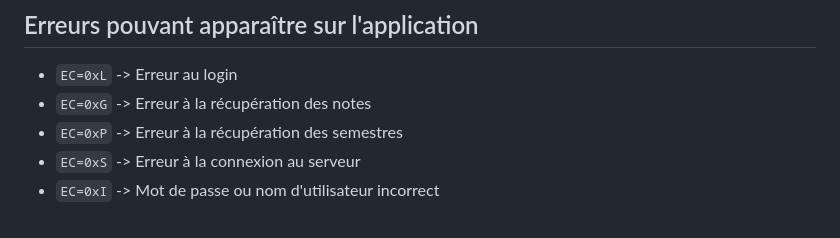
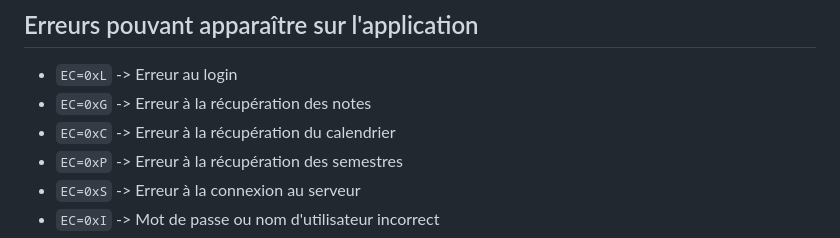
Before and after one commit to UniceApps/UniceNotes, a Markdown page: .docs/ERRORS.md, the part around the change. Drawn GitHub-style.

````diff
--- a/.docs/ERRORS.md
+++ b/.docs/ERRORS.md
@@ -7,6 +7,7 @@
 
 - ```EC=0xL``` -> Erreur au login
 - ```EC=0xG``` -> Erreur à la récupération des notes
+- ```EC=0xC``` -> Erreur à la récupération du calendrier
 - ```EC=0xP``` -> Erreur à la récupération des semestres
 - ```EC=0xS``` -> Erreur à la connexion au serveur
 - ```EC=0xI``` -> Mot de passe ou nom d'utilisateur incorrect
````
Also changed, not shown: README.md (+2 -2 lines), .docs/assets/expo-bottomlogo.png (added), .docs/assets/logo.png (added), assets/icons/icon_magnet.png (added), 8 other files.
